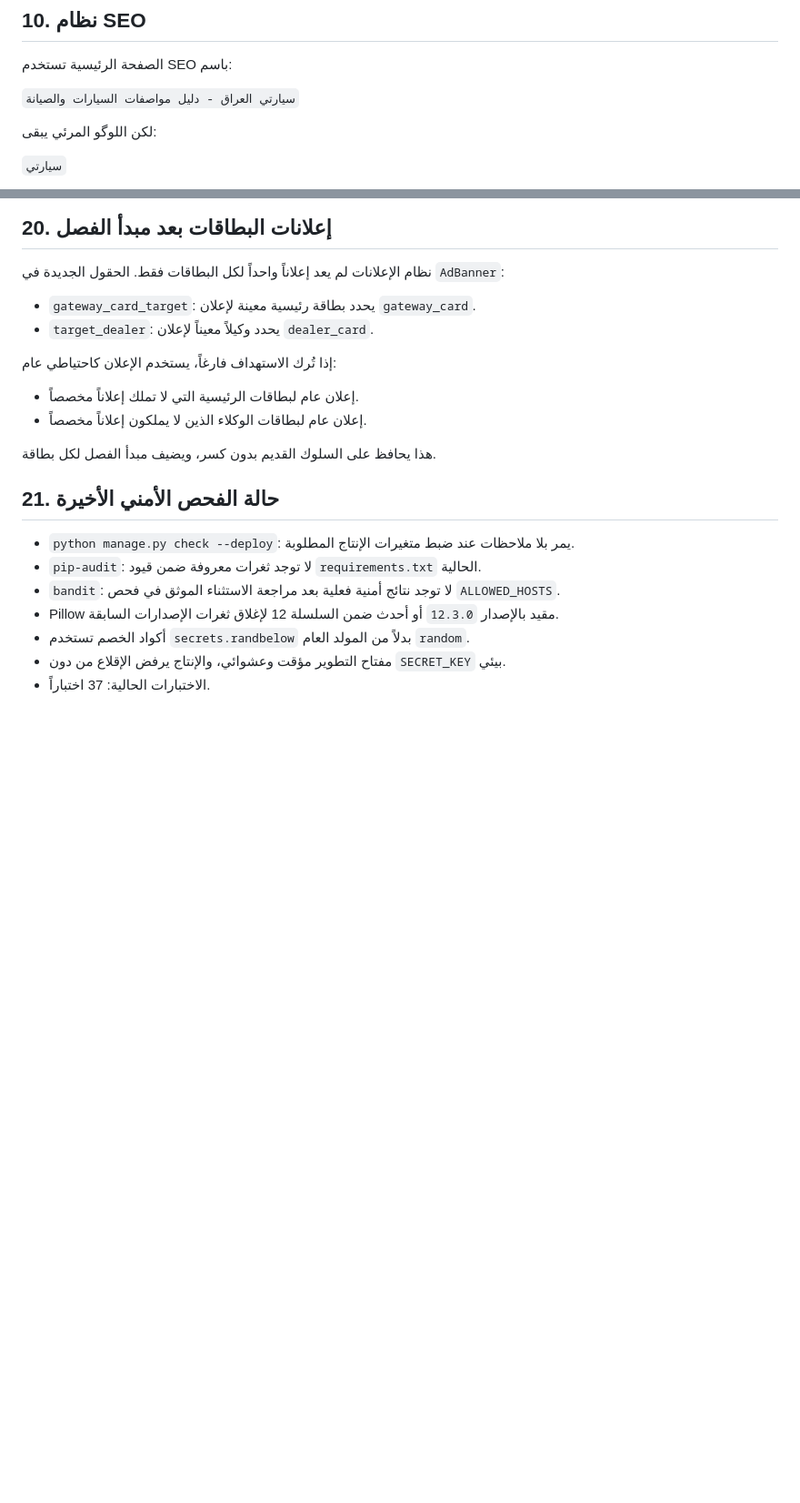
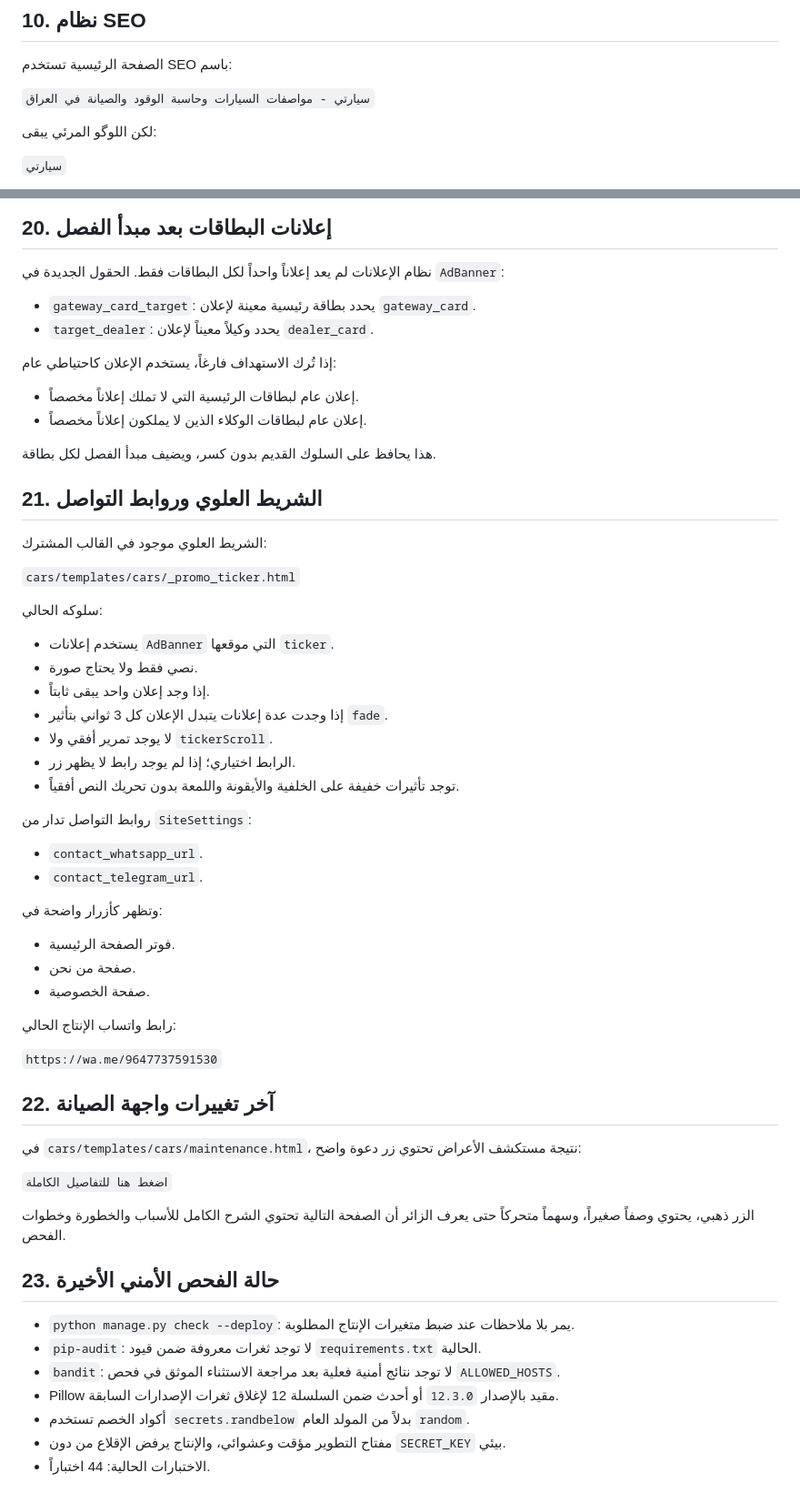
Before and after one commit to archivealifaeq-coder/sayarti, a Markdown page: docs/PROJECT_GUIDE_AR.md, 2 parts joined by grey strips. Shown at 91% size. Rendered like a GitHub page; blank space fills up the shorter version.

Commit message:
docs: update project changes

```diff
--- a/docs/PROJECT_GUIDE_AR.md
+++ b/docs/PROJECT_GUIDE_AR.md
@@ -1022,7 +1022,7 @@ render(request, 'cars/index.html', context)
 
 الصفحة الرئيسية تستخدم SEO باسم:
 
-`سيارتي العراق - دليل مواصفات السيارات والصيانة`
+`سيارتي - مواصفات السيارات وحاسبة الوقود والصيانة في العراق`
 
 لكن اللوگو المرئي يبقى:
 
@@ -1454,7 +1454,46 @@ BACKUP_ALLOW_UNENCRYPTED=True
 
 هذا يحافظ على السلوك القديم بدون كسر، ويضيف مبدأ الفصل لكل بطاقة.
 
-## 21. حالة الفحص الأمني الأخيرة
+## 21. الشريط العلوي وروابط التواصل
+
+الشريط العلوي موجود في القالب المشترك:
+
+`cars/templates/cars/_promo_ticker.html`
+
+سلوكه الحالي:
+
+- يستخدم إعلانات `AdBanner` التي موقعها `ticker`.
+- نصي فقط ولا يحتاج صورة.
+- إذا وجد إعلان واحد يبقى ثابتاً.
+- إذا وجدت عدة إعلانات يتبدل الإعلان كل 3 ثواني بتأثير `fade`.
+- لا يوجد تمرير أفقي ولا `tickerScroll`.
+- الرابط اختياري؛ إذا لم يوجد رابط لا يظهر زر.
+- توجد تأثيرات خفيفة على الخلفية والأيقونة واللمعة بدون تحريك النص أفقياً.
+
+روابط التواصل تدار من `SiteSettings`:
+
+- `contact_whatsapp_url`.
+- `contact_telegram_url`.
+
+وتظهر كأزرار واضحة في:
+
+- فوتر الصفحة الرئيسية.
+- صفحة من نحن.
+- صفحة الخصوصية.
+
+رابط واتساب الإنتاج الحالي:
+
+`https://wa.me/9647737591530`
+
+## 22. آخر تغييرات واجهة الصيانة
+
+في `cars/templates/cars/maintenance.html`، نتيجة مستكشف الأعراض تحتوي زر دعوة واضح:
+
+`اضغط هنا للتفاصيل الكاملة`
+
+الزر ذهبي، يحتوي وصفاً صغيراً، وسهماً متحركاً حتى يعرف الزائر أن الصفحة التالية تحتوي الشرح الكامل للأسباب والخطورة وخطوات الفحص.
+
+## 23. حالة الفحص الأمني الأخيرة
 
 - `python manage.py check --deploy`: يمر بلا ملاحظات عند ضبط متغيرات الإنتاج المطلوبة.
 - `pip-audit`: لا توجد ثغرات معروفة ضمن قيود `requirements.txt` الحالية.
@@ -1462,4 +1501,4 @@ BACKUP_ALLOW_UNENCRYPTED=True
 - Pillow مقيد بالإصدار `12.3.0` أو أحدث ضمن السلسلة 12 لإغلاق ثغرات الإصدارات السابقة.
 - أكواد الخصم تستخدم `secrets.randbelow` بدلاً من المولد العام `random`.
 - مفتاح التطوير مؤقت وعشوائي، والإنتاج يرفض الإقلاع من دون `SECRET_KEY` بيئي.
-- الاختبارات الحالية: 37 اختباراً.
+- الاختبارات الحالية: 44 اختباراً.
```
Also changed, not shown: README.md (+37 -1 lines).
